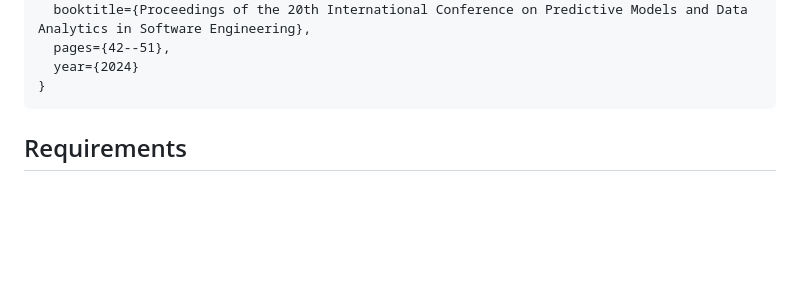
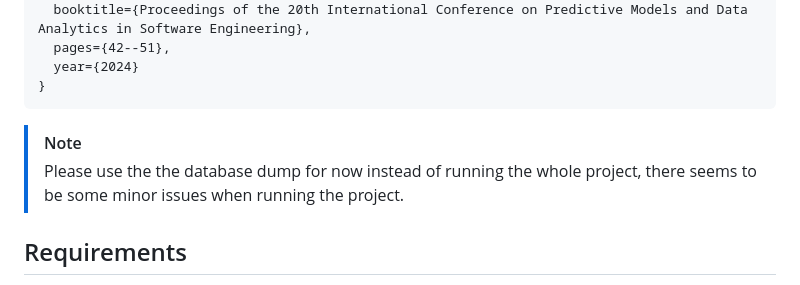
Before and after one commit to JafarAkhondali/Morefixes, a Markdown page: README.md, the part around the change. GitHub-like rendering; blank space fills up the shorter version.

````diff
--- a/README.md
+++ b/README.md
@@ -21,6 +21,9 @@ Please use following format for citation:
   year={2024}
 }
 ```
+
+> [!NOTE]
+> Please use the the database dump for now instead of running the whole project, there seems to be some minor issues when running the project.
 
 
 ## Requirements
````
